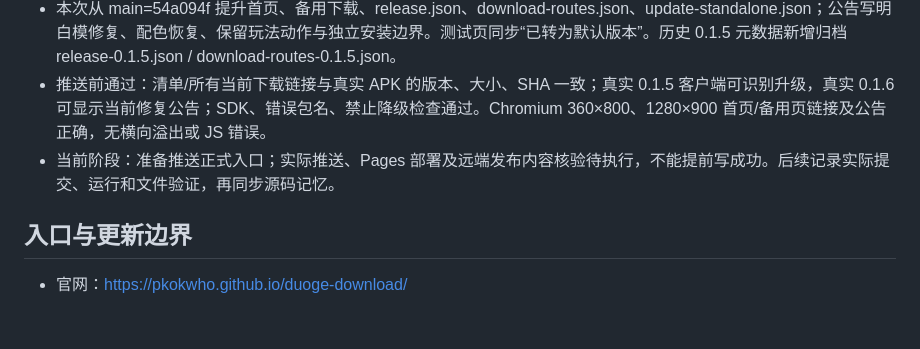
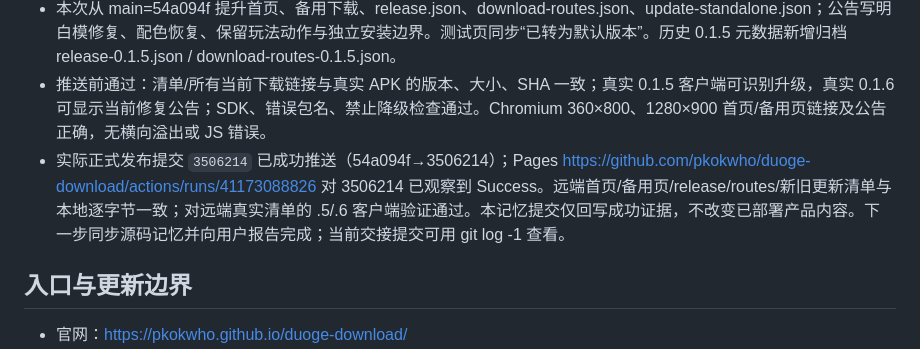
Before and after one commit to pkokwho/duoge-download, a Markdown page: docs/agent/STATE.md, the part around the change. GitHub-like rendering; blank space fills up the shorter version.

Commit message:
Record successful 0.1.6 production download and updater deployment

```diff
--- a/docs/agent/STATE.md
+++ b/docs/agent/STATE.md
@@ -12,7 +12,7 @@
 - 修复：14 个模型恢复原始顶点颜色，保留几何、玩法、角色动作。源码功能修复 41ef962，公开测试交接 70cabed。证据见源码 docs/verification/0.1.6/README.md。
 - 本次从 main=54a094f 提升首页、备用下载、release.json、download-routes.json、update-standalone.json；公告写明白模修复、配色恢复、保留玩法动作与独立安装边界。测试页同步“已转为默认版本”。历史 0.1.5 元数据新增归档 release-0.1.5.json / download-routes-0.1.5.json。
 - 推送前通过：清单/所有当前下载链接与真实 APK 的版本、大小、SHA 一致；真实 0.1.5 客户端可识别升级，真实 0.1.6 可显示当前修复公告；SDK、错误包名、禁止降级检查通过。Chromium 360×800、1280×900 首页/备用页链接及公告正确，无横向溢出或 JS 错误。
-- 当前阶段：准备推送正式入口；实际推送、Pages 部署及远端发布内容核验待执行，不能提前写成功。后续记录实际提交、运行和文件验证，再同步源码记忆。
+- 实际正式发布提交 `3506214` 已成功推送（54a094f→3506214）；Pages https://github.com/pkokwho/duoge-download/actions/runs/41173088826 对 3506214 已观察到 Success。远端首页/备用页/release/routes/新旧更新清单与本地逐字节一致；对远端真实清单的 .5/.6 客户端验证通过。本记忆提交仅回写成功证据，不改变已部署产品内容。下一步同步源码记忆并向用户报告完成；当前交接提交可用 git log -1 查看。
 
 ## 入口与更新边界
 
```
